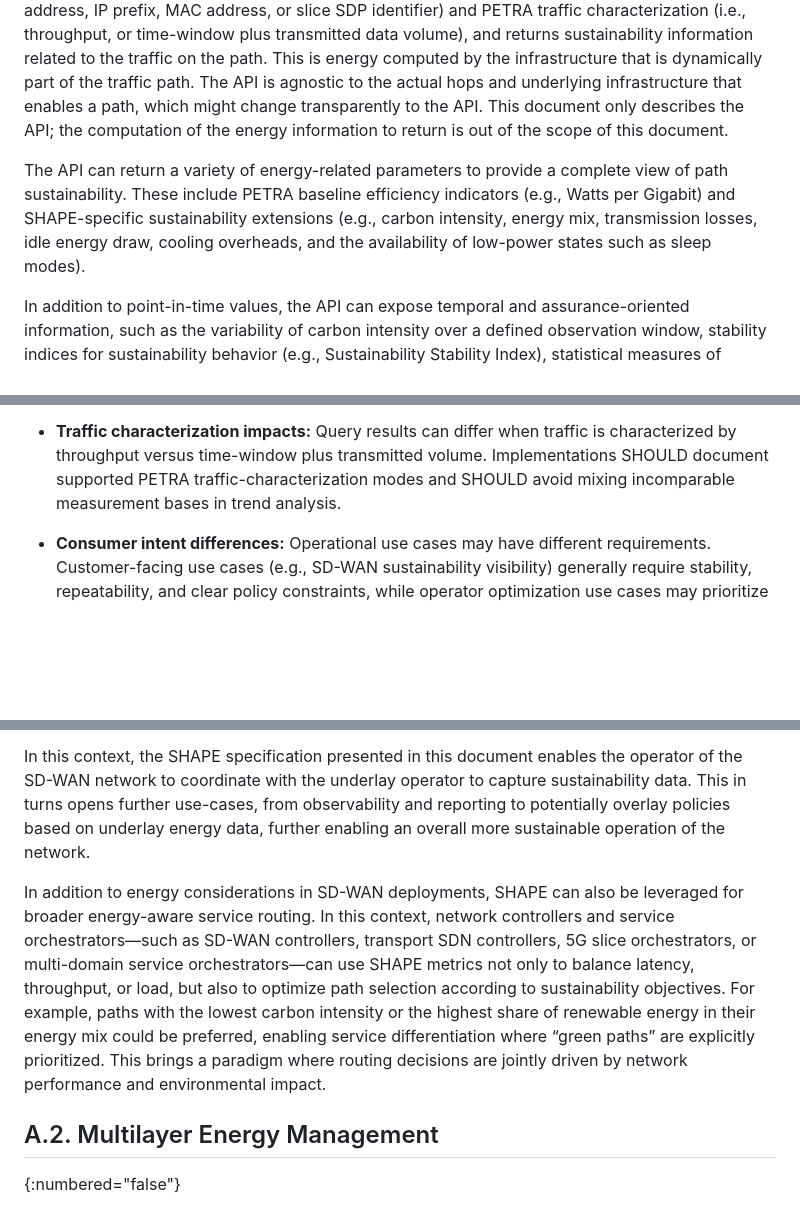
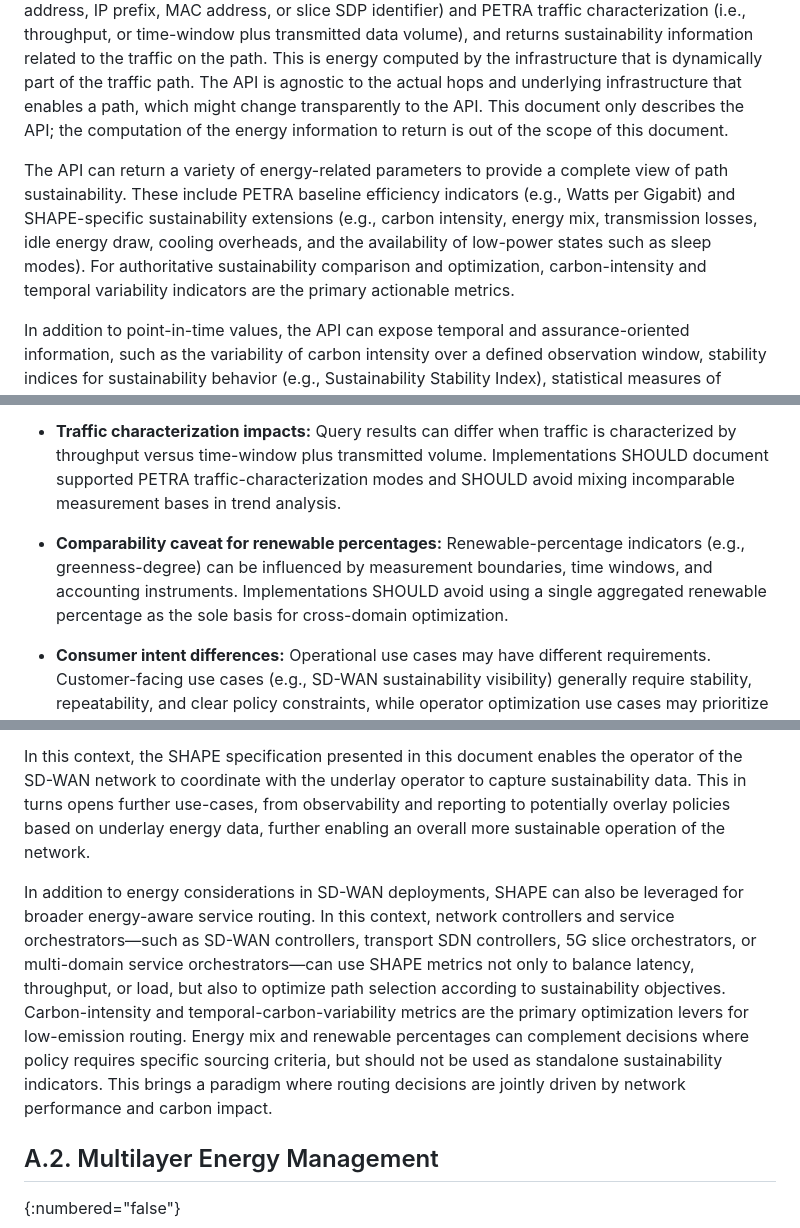
Before and after one commit to galledohm/draft-amalj-sustain-shape, a Markdown page: draft-amalj-sustain-shape.md, 3 parts joined by grey strips. Drawn GitHub-style; blank space fills up the shorter version.

```diff
--- a/draft-amalj-sustain-shape.md
+++ b/draft-amalj-sustain-shape.md
@@ -108,7 +108,7 @@ Finally, sustainability data is increasingly used for automated decision-making
 
 This document describes an API to query a network about several sustainability-related metrics for a given path. SHAPE extends PETRA as defined in [I-D.petra-green-api] with additional sustainability metrics. It reuses PETRA endpoint identifiers for source and destination (e.g., IP address, IP prefix, MAC address, or slice SDP identifier) and PETRA traffic characterization (i.e., throughput, or time-window plus transmitted data volume), and returns sustainability information related to the traffic on the path. This is energy computed by the infrastructure that is dynamically part of the traffic path. The API is agnostic to the actual hops and underlying infrastructure that enables a path, which might change transparently to the API. This document only describes the API; the computation of the energy information to return is out of the scope of this document.
 
-The API can return a variety of energy-related parameters to provide a complete view of path sustainability. These include PETRA baseline efficiency indicators (e.g., Watts per Gigabit) and SHAPE-specific sustainability extensions (e.g., carbon intensity, energy mix, transmission losses, idle energy draw, cooling overheads, and the availability of low-power states such as sleep modes).
+The API can return a variety of energy-related parameters to provide a complete view of path sustainability. These include PETRA baseline efficiency indicators (e.g., Watts per Gigabit) and SHAPE-specific sustainability extensions (e.g., carbon intensity, energy mix, transmission losses, idle energy draw, cooling overheads, and the availability of low-power states such as sleep modes). For authoritative sustainability comparison and optimization, carbon-intensity and temporal variability indicators are the primary actionable metrics.
 
 In addition to point-in-time values, the API can expose temporal and assurance-oriented information, such as the variability of carbon intensity over a defined observation window, stability indices for sustainability behavior (e.g., Sustainability Stability Index), statistical measures of energy variability, anomaly signals, and indicators of confidence in the underlying data sources. Such metrics can help consumers distinguish persistent characteristics from transient fluctuations.
 
@@ -552,6 +557,8 @@ This section highlights deployment and operation aspects for SHAPE, following th
 
 - **Traffic characterization impacts:** Query results can differ when traffic is characterized by throughput versus time-window plus transmitted volume. Implementations SHOULD document supported PETRA traffic-characterization modes and SHOULD avoid mixing incomparable measurement bases in trend analysis.
 
+- **Comparability caveat for renewable percentages:** Renewable-percentage indicators (e.g., greenness-degree) can be influenced by measurement boundaries, time windows, and accounting instruments. Implementations SHOULD avoid using a single aggregated renewable percentage as the sole basis for cross-domain optimization.
+
 - **Consumer intent differences:** Operational use cases may have different requirements. Customer-facing use cases (e.g., SD-WAN sustainability visibility) generally require stability, repeatability, and clear policy constraints, while operator optimization use cases may prioritize freshness and responsiveness over strict comparability.
 
 - **Recursive aggregation and double counting:** Recursive operation across domains introduces a risk of counting the same energy contribution multiple times. Implementations SHOULD define clear aggregation boundaries (e.g., segment ownership, handoff points, or unique contribution identifiers) and SHOULD provide auditability for aggregation logic.
@@ -622,7 +629,7 @@ This poses an additional challenge when trying to derive sustainability metrics.
 
 In this context, the SHAPE specification presented in this document enables the operator of the SD-WAN network to coordinate with the underlay operator to capture sustainability data. This in turns opens further use-cases, from observability and reporting to potentially overlay policies based on underlay energy data, further enabling an overall more sustainable operation of the network.
 
-In addition to energy considerations in SD-WAN deployments, SHAPE can also be leveraged for broader energy-aware service routing. In this context, network controllers and service orchestrators—such as SD-WAN controllers, transport SDN controllers, 5G slice orchestrators, or multi-domain service orchestrators—can use SHAPE metrics not only to balance latency, throughput, or load, but also to optimize path selection according to sustainability objectives. For example, paths with the lowest carbon intensity or the highest share of renewable energy in their energy mix could be preferred, enabling service differentiation where “green paths” are explicitly prioritized. This brings a paradigm where routing decisions are jointly driven by network performance and environmental impact.
+In addition to energy considerations in SD-WAN deployments, SHAPE can also be leveraged for broader energy-aware service routing. In this context, network controllers and service orchestrators—such as SD-WAN controllers, transport SDN controllers, 5G slice orchestrators, or multi-domain service orchestrators—can use SHAPE metrics not only to balance latency, throughput, or load, but also to optimize path selection according to sustainability objectives. Carbon-intensity and temporal-carbon-variability metrics are the primary optimization levers for low-emission routing. Energy mix and renewable percentages can complement decisions where policy requires specific sourcing criteria, but should not be used as standalone sustainability indicators. This brings a paradigm where routing decisions are jointly driven by network performance and carbon impact.
 
 ## A.2. Multilayer Energy Management
 {:numbered="false"}
```
Also changed, not shown: other parts of draft-amalj-sustain-shape.md (+15 -10 lines).
